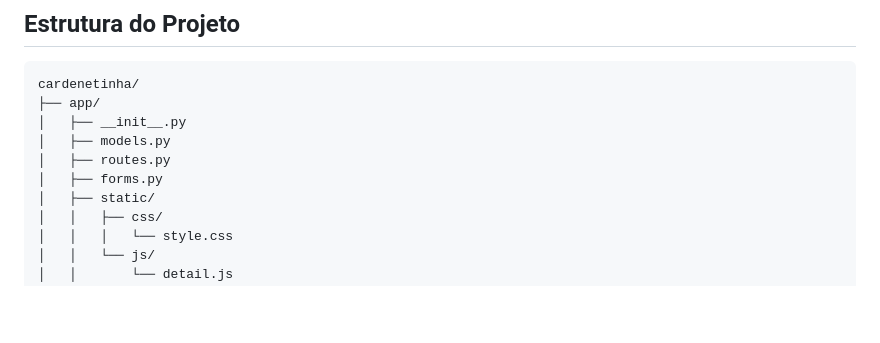
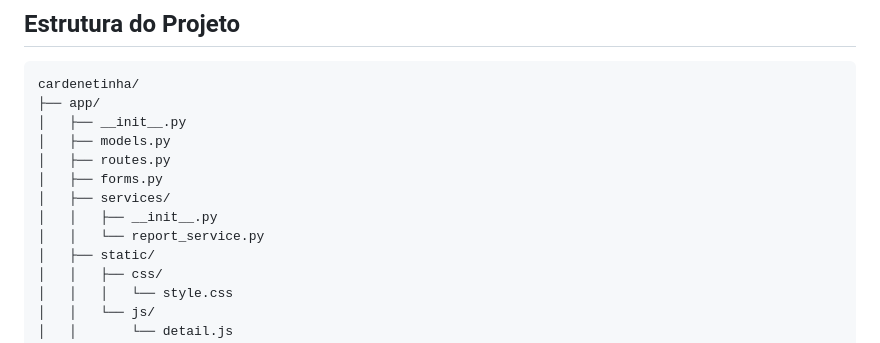
Before and after one commit to profadevairvitorio/cardenetinha, a Markdown page: README.md, the part around the change. Drawn GitHub-style; blank space fills up the shorter version.

Commit message:
docs: Update README to include `services` directory structure and new `report_service.py` file

```diff
--- a/README.md
+++ b/README.md
@@ -128,6 +128,9 @@ cardenetinha/
 │   ├── models.py
 │   ├── routes.py
 │   ├── forms.py
+│   ├── services/
+│   │   ├── __init__.py
+│   │   └── report_service.py
 │   ├── static/
 │   │   ├── css/
 │   │   │   └── style.css
```
